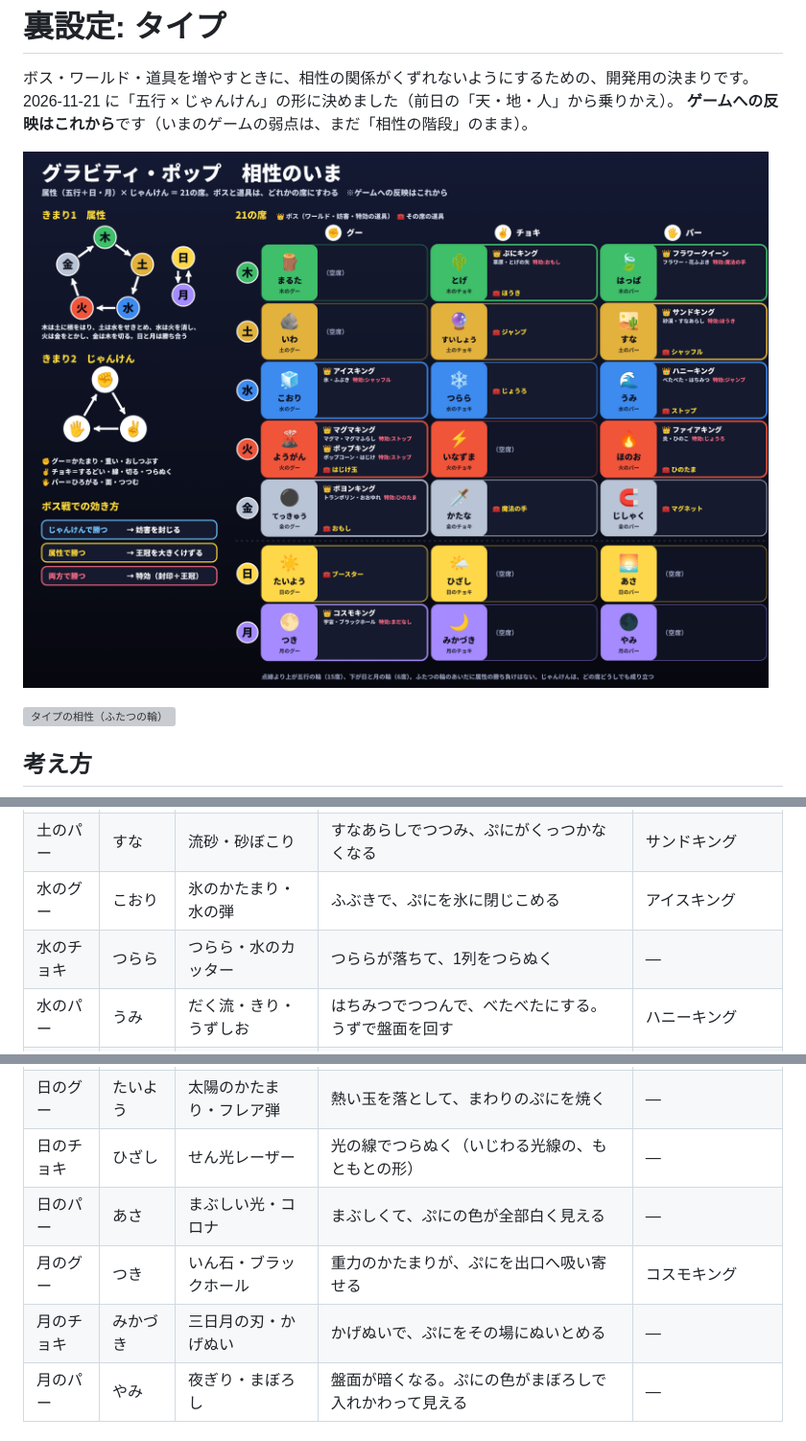
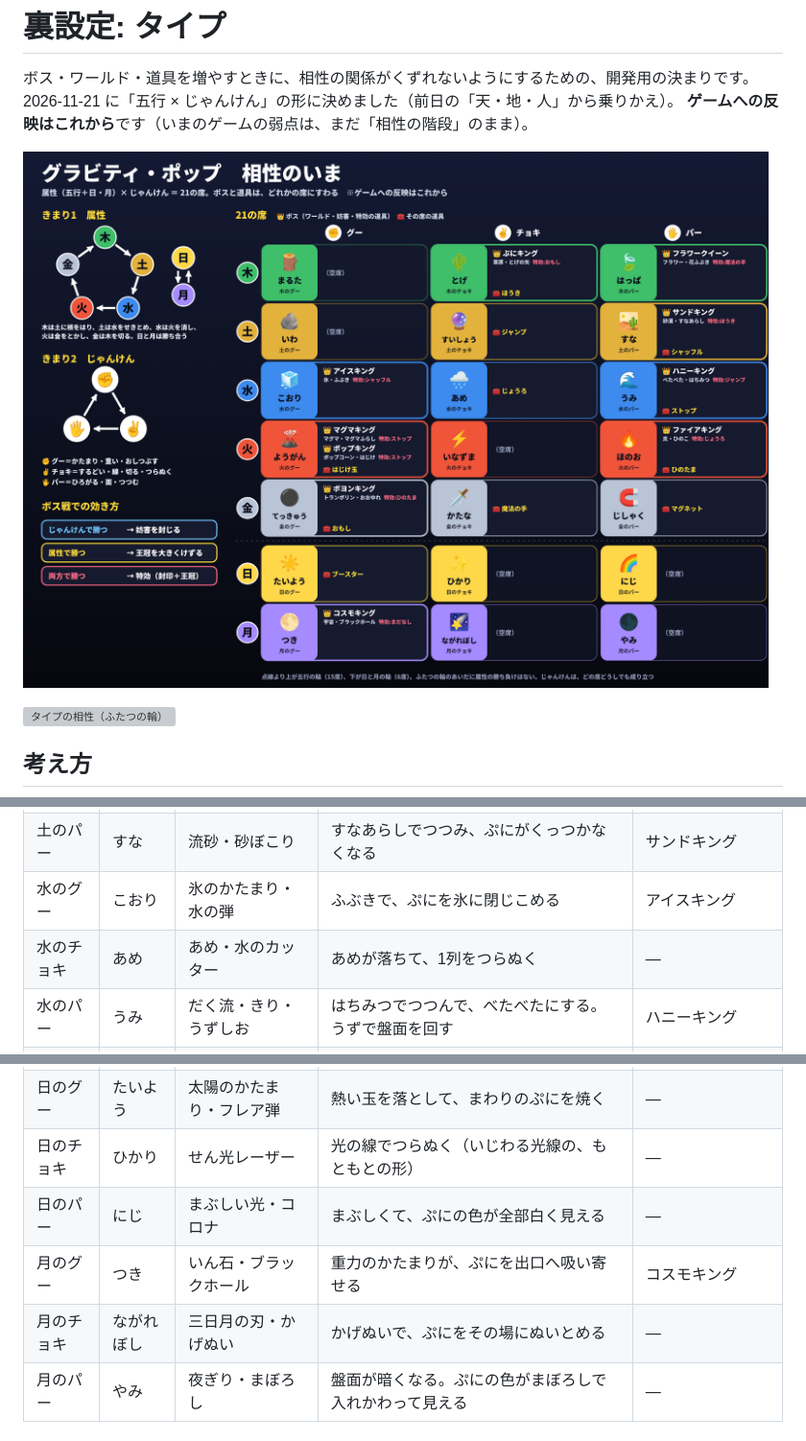
Before and after one commit to Saaiya-chan/gravity-tetris, a Markdown page: docs/TYPES.md, 3 parts joined by grey strips. Shown at 96% size. GitHub-like rendering; pictures changed too: docs/img/aisho-now.png; grey boxes are pictures that could not be loaded.

Commit message:
タイプ名を4つ変更（ひかり・にじ・ながれぼし・あめ）、どく・びょうきの置き場を追加
Co-Authored-By: Claude Fable 5.2 <noreply@anthropic.com>
Claude-Session: https://claude.ai/code/session_01Jx8W7Bfa7gRdZfPqLKRDKj

```diff
--- a/docs/TYPES.md
+++ b/docs/TYPES.md
@@ -108,7 +108,7 @@
 | 土のチョキ | すいしょう | 石のやり・くさび | 下から石のやりがつき上げ、かたまりを2つに割る | — |
 | 土のパー | すな | 流砂・砂ぼこり | すなあらしでつつみ、ぷにがくっつかなくなる | サンドキング |
 | 水のグー | こおり | 氷のかたまり・水の弾 | ふぶきで、ぷにを氷に閉じこめる | アイスキング |
-| 水のチョキ | つらら | つらら・水のカッター | つららが落ちて、1列をつらぬく | — |
+| 水のチョキ | あめ | あめ・水のカッター | あめが落ちて、1列をつらぬく | — |
 | 水のパー | うみ | だく流・きり・うずしお | はちみつでつつんで、べたべたにする。うずで盤面を回す | ハニーキング |
 | 火のグー | ようがん | 溶岩の弾・爆薬 | 溶岩のかたまりを落とす。爆発ではじき飛ばす | マグマキング、ポップキング |
 | 火のチョキ | いなずま | 火の刃・レーザー | 火の線が走り、線の上のぷにを焼き切る | — |
@@ -117,10 +117,10 @@
 | 金のチョキ | かたな | 剣・ドリル・くさり | 斬ってつながりを切る。くさりで、ぷにをつないで動けなくする | — |
 | 金のパー | じしゃく | 砂鉄・磁力のあみ | 磁力で、ぷにを一方へ引き寄せる（傾きがきかなくなる） | — |
 | 日のグー | たいよう | 太陽のかたまり・フレア弾 | 熱い玉を落として、まわりのぷにを焼く | — |
-| 日のチョキ | ひざし | せん光レーザー | 光の線でつらぬく（いじわる光線の、もともとの形） | — |
-| 日のパー | あさ | まぶしい光・コロナ | まぶしくて、ぷにの色が全部白く見える | — |
+| 日のチョキ | ひかり | せん光レーザー | 光の線でつらぬく（いじわる光線の、もともとの形） | — |
+| 日のパー | にじ | まぶしい光・コロナ | まぶしくて、ぷにの色が全部白く見える | — |
 | 月のグー | つき | いん石・ブラックホール | 重力のかたまりが、ぷにを出口へ吸い寄せる | コスモキング |
-| 月のチョキ | みかづき | 三日月の刃・かげぬい | かげぬいで、ぷにをその場にぬいとめる | — |
+| 月のチョキ | ながれぼし | 三日月の刃・かげぬい | かげぬいで、ぷにをその場にぬいとめる | — |
 | 月のパー | やみ | 夜ぎり・まぼろし | 盤面が暗くなる。ぷにの色がまぼろしで入れかわって見える | — |
 
 ## いまのボスと道具の割りふり（案・未反映）
```
Also changed, not shown: other parts of docs/TYPES.md (+14 -14 lines), 2 other files.
